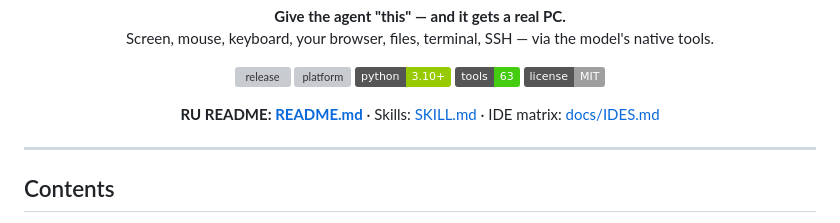
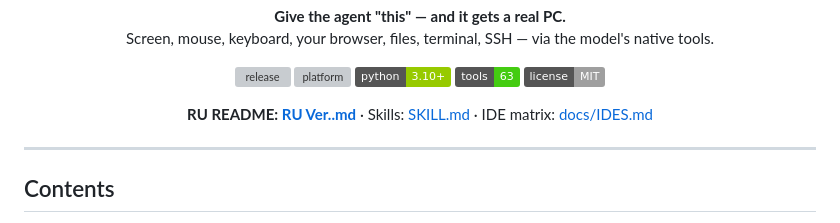
Before and after one commit to SysikNagibator/AiPC, a Markdown page: README.md, the part around the change. Rendered like a GitHub page; badges without logos; grey boxes are pictures that could not be loaded.

```diff
--- a/README.md
+++ b/README.md
@@ -18,7 +18,7 @@
 </p>
 
 <p align="center">
-  <b>RU README: <a href="README_RU.md">README.md</a></b> · Skills: <a href="SKILL.md">SKILL.md</a> · IDE matrix: <a href="docs/IDES.md">docs/IDES.md</a>
+  <b>RU README: <a href="README_RU.md">RU Ver..md</a></b> · Skills: <a href="SKILL.md">SKILL.md</a> · IDE matrix: <a href="docs/IDES.md">docs/IDES.md</a>
 </p>
 
 ---
```
